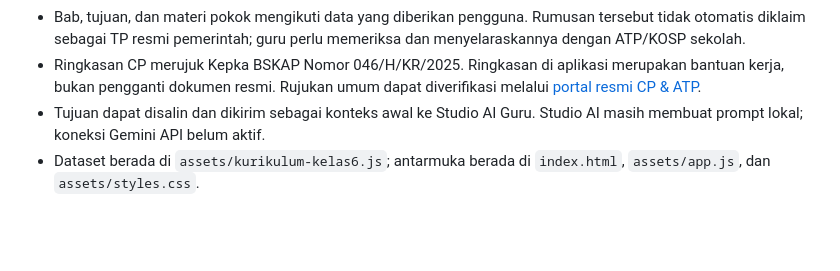
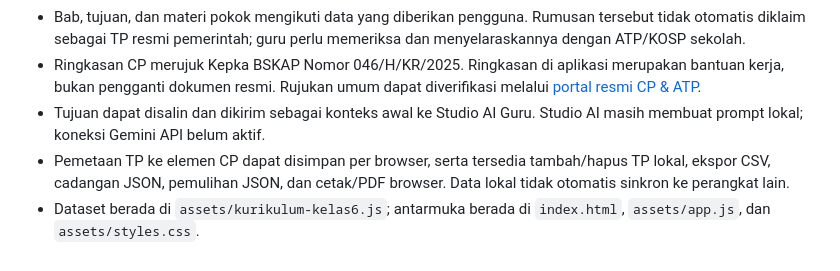
Before and after one commit to omahaksara/ruangkelas, a Markdown page: README.md, the part around the change. Rendered like a GitHub page; blank space fills up the shorter version.

Commit message:
docs(kurikulum): document TP mapping backup and export

```diff
--- a/README.md
+++ b/README.md
@@ -82,4 +82,5 @@ ruangkelas/
 - Bab, tujuan, dan materi pokok mengikuti data yang diberikan pengguna. Rumusan tersebut tidak otomatis diklaim sebagai TP resmi pemerintah; guru perlu memeriksa dan menyelaraskannya dengan ATP/KOSP sekolah.
 - Ringkasan CP merujuk Kepka BSKAP Nomor 046/H/KR/2025. Ringkasan di aplikasi merupakan bantuan kerja, bukan pengganti dokumen resmi. Rujukan umum dapat diverifikasi melalui [portal resmi CP & ATP](https://guru.kemendikdasmen.go.id/kurikulum-merdeka).
 - Tujuan dapat disalin dan dikirim sebagai konteks awal ke Studio AI Guru. Studio AI masih membuat prompt lokal; koneksi Gemini API belum aktif.
+- Pemetaan TP ke elemen CP dapat disimpan per browser, serta tersedia tambah/hapus TP lokal, ekspor CSV, cadangan JSON, pemulihan JSON, dan cetak/PDF browser. Data lokal tidak otomatis sinkron ke perangkat lain.
 - Dataset berada di `assets/kurikulum-kelas6.js`; antarmuka berada di `index.html`, `assets/app.js`, dan `assets/styles.css`.
```
